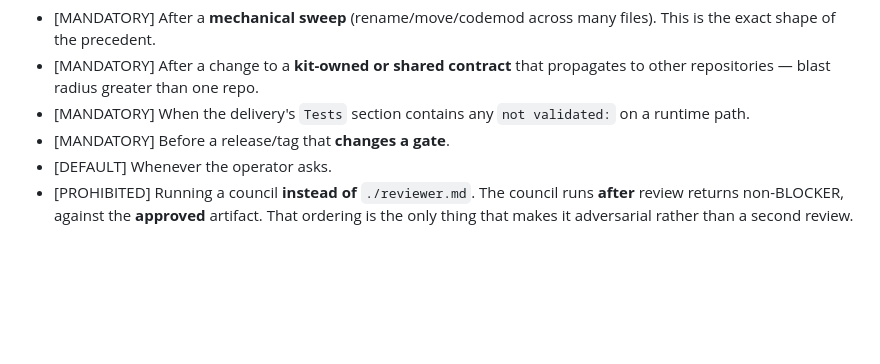
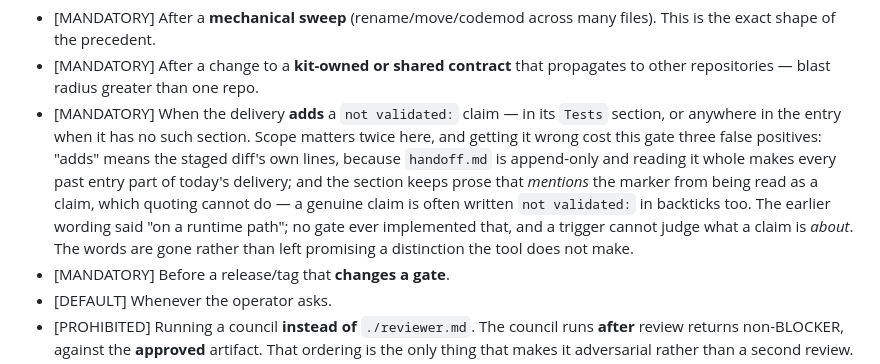
Before and after one commit to EDortta/AI-Agents, a Markdown page: .docs/agents/council.md, the part around the change. Rendered like a GitHub page; blank space fills up the shorter version.

Commit message:
docs(WK-20260807-not-validated-trigger-scope): §4 diz o escopo que o gate implementa
Gêmeo de `fff5907` no GovernanceKit, que conserta o gatilho `not-validated`.
Aqui muda o texto, para que contrato e ferramenta digam a mesma coisa:

- **§4** passa a descrever o escopo real — a entrega ACRESCENTA a reivindicação
  (as linhas do diff, não o arquivo, que é append-only e faria toda entrada
  passada virar parte da entrega de hoje), na seção `Tests` ou em qualquer lugar
  da entrada quando ela não tem seção nenhuma. A leitura literal anterior perdia
  três das quatro ocorrências reais do parque: entradas em lista simples não têm
  subseção. Registra também por que aspas não separam menção de declaração — uma
  reivindicação genuína também se escreve `not validated:` entre crases.
- **§4 perde "on a runtime path".** Nenhuma versão do gate implementou o
  qualificador e nenhuma pode: um detector de linha não julga sobre o que a
  reivindicação fala. Sai do texto em vez de seguir prometendo uma distinção que
  a ferramenta não faz.
- **§7** deixa de dizer `declara not validated:` e passa a `acrescenta`, que é o
  que o gate testa. A divergência anterior era o próprio defeito desta épica:
  código estreitando em silêncio um contrato escrito.

Council de 2 rodadas: 3 achados deste lado, todos fechados. Orçamento de
contexto remedido em 7971/8000; `run-checks.sh` verde.

Pergunta aberta registrada: o `governancekit` no PATH é o 0.2.3 de 04/08 e não
tem o subcomando `council` — a rodada deste commit precisou de PYTHONPATH
apontado para a fonte. É a cadeia de publicação da A1, agora demonstrada contra
o próprio gate.

```diff
--- a/.docs/agents/council.md
+++ b/.docs/agents/council.md
@@ -155,8 +155,17 @@ see Provenance. The registration rule below is what will eventually correct them
   files). This is the exact shape of the precedent.
 - [MANDATORY] After a change to a **kit-owned or shared contract** that propagates
   to other repositories — blast radius greater than one repo.
-- [MANDATORY] When the delivery's `Tests` section contains any `not validated:`
-  on a runtime path.
+- [MANDATORY] When the delivery **adds** a `not validated:` claim — in its
+  `Tests` section, or anywhere in the entry when it has no such section. Scope
+  matters twice here, and getting it wrong cost this gate three
+  false positives: "adds" means the staged diff's own lines, because `handoff.md`
+  is append-only and reading it whole makes every past entry part of today's
+  delivery; and the section keeps prose that *mentions* the marker from being
+  read as a claim, which quoting cannot do — a genuine claim is often written
+  `not validated:` in backticks too. The earlier wording said "on a runtime
+  path"; no gate ever implemented that, and a trigger cannot judge what a claim
+  is *about*. The words are gone rather than left promising a distinction the
+  tool does not make.
 - [MANDATORY] Before a release/tag that **changes a gate**.
 - [DEFAULT] Whenever the operator asks.
 - [PROHIBITED] Running a council **instead of** `./reviewer.md`. The council runs
```
Also changed, not shown: AGENTS.md (+1 -1 lines), docs/napkin-lessons.md (+2 -0 lines).
